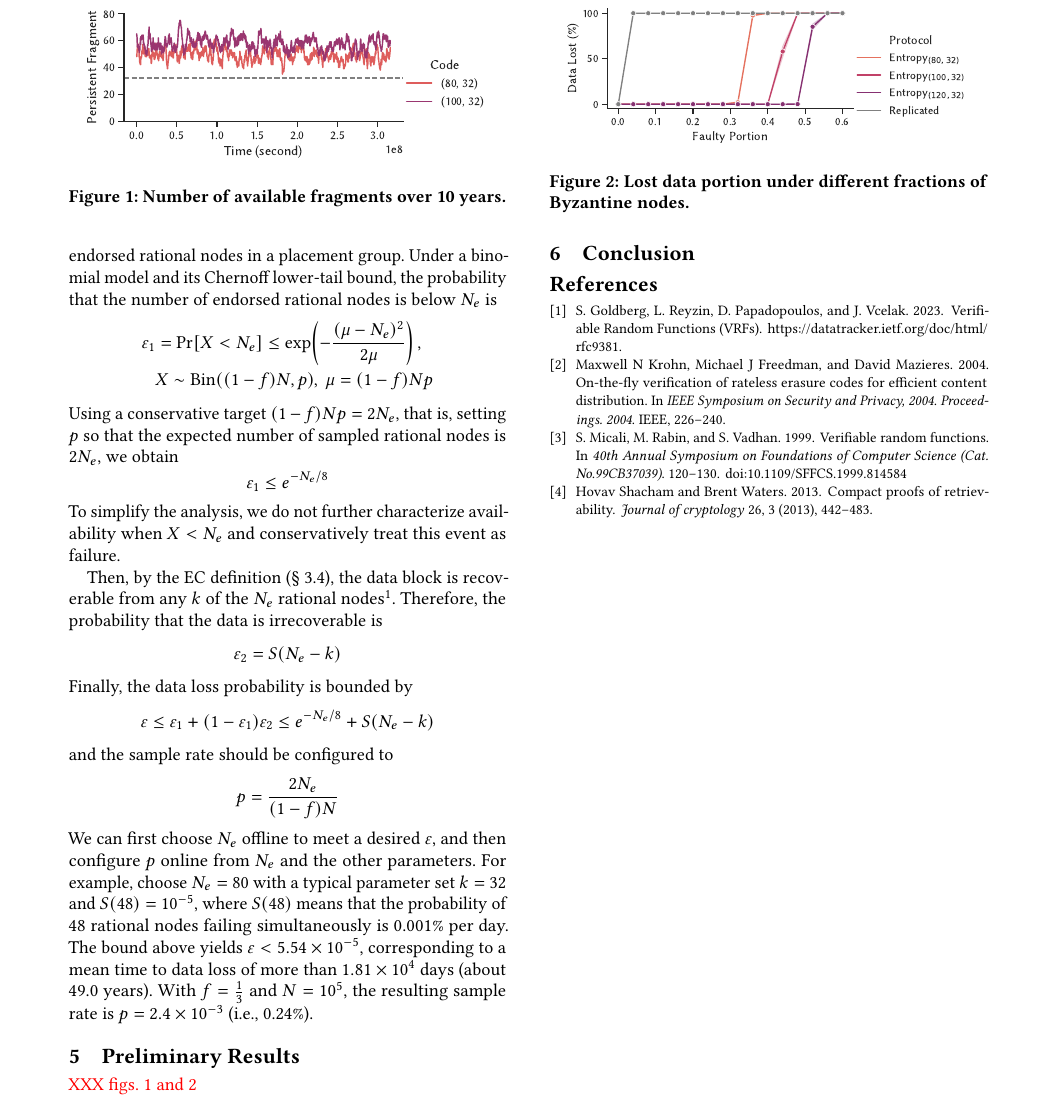
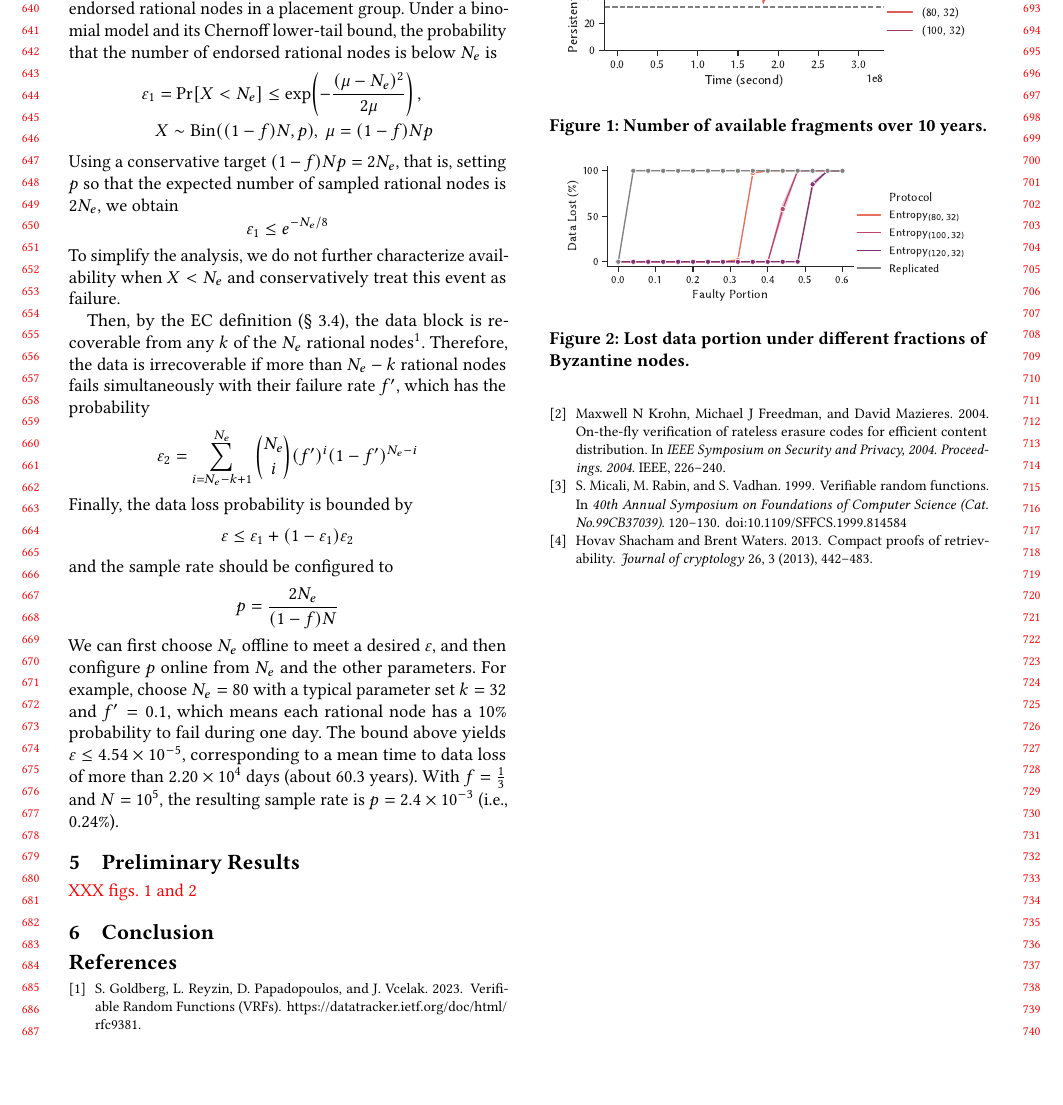
Before and after one commit to sgdxbc/new-entropy-paper, a LaTeX paper (paper.tex, which reads sections/design.tex): part of page 7 of 7, cut so that both start at the same text, the shorter picture padded with empty space. Compiled offline with pdfLaTeX.

Commit message:
design: proof

```diff
--- a/paper.tex
+++ b/paper.tex
@@ -7,7 +7,7 @@
 % use the base acmart.cls
 % use the sigconf proceeding template with 10 pt fonts
 % nonacm option removes ACM-related text in the submission.
-\documentclass[sigconf,nonacm,anonymous,10pt]{acmart}
+\documentclass[sigconf,nonacm,anonymous,10pt,review]{acmart}
 % enable page numbers
 \settopmatter{printfolios=true}
 
--- a/sections/design.tex
+++ b/sections/design.tex
@@ -72,14 +73,19 @@ Using a conservative target $(1-f)Np=2N_e$, that is, setting $p$ so that the exp
 $$\varepsilon_1\le e^{-N_e/8}$$
 To simplify the analysis, we do not further characterize availability when $X<N_e$ and conservatively treat this event as failure.
 
-Then, by the EC definition (\cref{sec:approach:ec}), the data block is recoverable from any $k$ of the $N_e$ rational nodes\footnotemark. Therefore, the probability that the data is irrecoverable is
-$$\varepsilon_2=S(N_e-k)$$
+Then, by the EC definition (\cref{sec:approach:ec}), the data block is recoverable from any $k$ of the $N_e$ rational nodes\footnotemark.
+Therefore, the data is irrecoverable if more than $N_e-k$ rational nodes fails simultaneously with their failure rate $f'$, which has the probability
+$$
+\varepsilon_2=
+\sum_{i=N_e-k+1}^{N_e}
+\binom{N_e}{i}(f')^i(1-f')^{N_e-i}
+$$
 Finally, the data loss probability is bounded by
-$$\varepsilon\leq \varepsilon_1+(1-\varepsilon_1)\varepsilon_2\leq e^{-N_e/8}+S(N_e-k)$$
+$$\varepsilon\leq \varepsilon_1+(1-\varepsilon_1)\varepsilon_2$$
 and the sample rate should be configured to
 $$p=\frac{2N_e}{(1-f)N}$$
 We can first choose $N_e$ offline to meet a desired $\varepsilon$, and then configure $p$ online from $N_e$ and the other parameters.
-For example, choose $N_e=80$ with a typical parameter set $k=32$ and $S(48)=10^{-5}$, where $S(48)$ means that the probability of 48 rational nodes failing simultaneously is 0.001\% per day.
-The bound above yields $\varepsilon<5.54\times10^{-5}$, corresponding to a mean time to data loss of more than $1.81\times10^4$ days (about 49.0 years).
+For example, choose $N_e=80$ with a typical parameter set $k=32$ and $f'=0.1$, which means each rational node has a 10\% probability to fail during one day.
+The bound above yields $\varepsilon\le 4.54\times 10^{-5}$, corresponding to a mean time to data loss of more than $2.20\times 10^{4}$ days (about 60.3 years).
 With $f=\frac{1}{3}$ and $N=10^5$, the resulting sample rate is $p=2.4\times10^{-3}$ (i.e., 0.24\%).
 \footnotetext{For brevity, the $k$ here corresponds to $(1+\epsilon)k$ in the rateless EC definition.}
```
Also changed, not shown: sections/design.tex (13 more changed lines).
